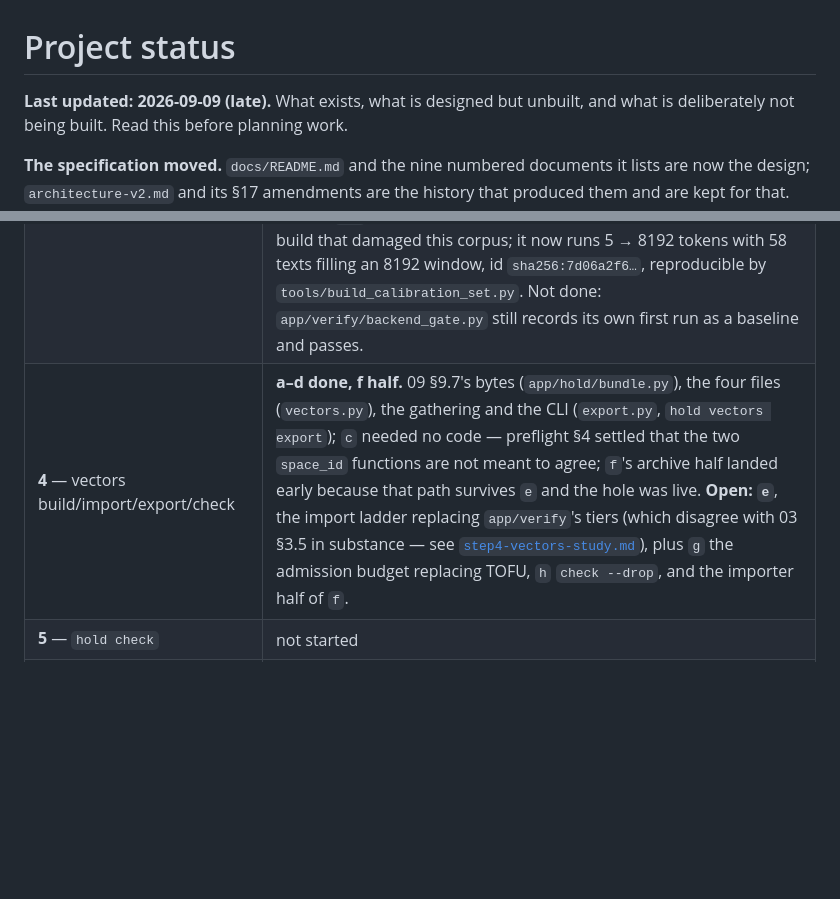
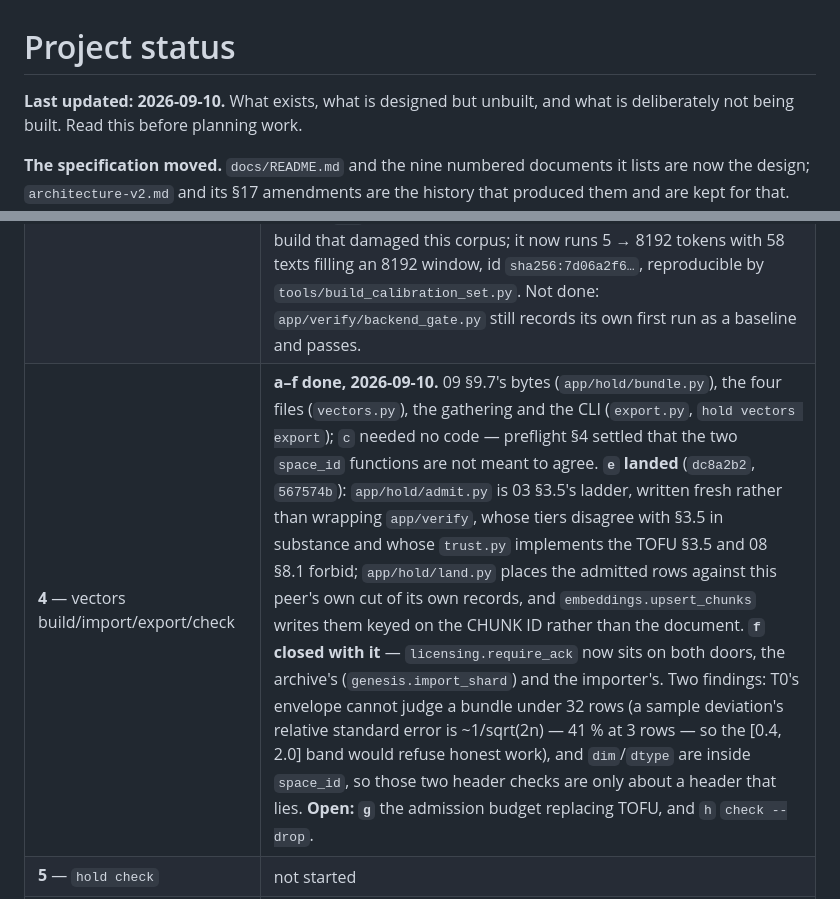
Before and after one commit to sourstar/louise-rag, a Markdown page: docs/notes/STATUS.md, 2 parts joined by grey strips. Drawn GitHub-style; blank space fills up the shorter version.

```diff
--- a/docs/notes/STATUS.md
+++ b/docs/notes/STATUS.md
@@ -1,6 +1,6 @@
 # Project status
 
-**Last updated: 2026-09-09 (late).** What exists, what is designed but unbuilt,
+**Last updated: 2026-09-10.** What exists, what is designed but unbuilt,
 and what is deliberately not being built. Read this before planning work.
 
 **The specification moved.** `docs/README.md` and the nine numbered
@@ -55,7 +55,7 @@ Everything except two items travels through this repository.
 | **1** — the drag on disk, the collection template | **done, 2026-09-08.** `app/hold/drag.py`: 09 §9.16's member names, 02 §2.6's tree, the pre-ack gate, and BEP 52's pieces root implemented rather than delegated (`roots` is a check; a peer must compute a root without a torrent session). `app/hold/template.py`: all six plugins declare what 06 §6.1 requires, and `hold collection create <plugin> --recipe FILE` builds a Codex from a TOML recipe end to end. Two spec defects found by implementing and fixed on main: `index-<slice>` could collide with `index-<space>` (94cf2b5), and 07 §7.4's module listing did not admit a module backing no command (d73dcb4). ONE OPEN QUESTION for the operator: an archive's signing key — see [`archive-signing-keys.md`](archive-signing-keys.md). 22 + 27 tests; 119 in `tests/hold`. Whole suite: **1445 passed, 1 failed** (the same pre-existing st_mtime_ns proxy) in 211 s. |
 | **2** — records build, snapshot create | **done, 2026-09-08.** A corpus on disk becomes a drag end to end: `app/hold/records.py` (records_root, chunks_root, the out-of-order and origin_hash refusals, the build driver), `app/hold/snapshot.py` at 09 §9.4, the roots computed in `app/pack/build.py` where the shards are cut, and the CLI verbs. The drag holds exactly 02 §2.6's five files because the build runs in staging and only record shards are promoted (04 §4.3's pattern). Caught two errors in earlier steps (codex.json outside the drag; idempotence by name not identity) and one contradiction between documents (09 §9.3 vs 07 on what a collection's directory is called). Still owed: the relations member, which waits for a plugin that implements `relations()`. 201 tests on the branch. |
 | **3** — embedder check/benchmark/calibrate | **partly done, 2026-09-08/09.** The calibration set (`app/hold/calibration.py`, `calibration/text.jsonl`), the envelope signer (`app/hold/envelope.py`, 09 §9.2's six domains), the gate (`app/hold/embedder.py`), 09 §9.1's seeded `sample()`, and the calibration MEMBER writer (`app/hold/calibration.py` + `collection.write_calibration`, with `canonical_safetensors` because six identical `save_file` calls produce six different files). **The set was rebuilt 2026-09-09** — the first one's longest text was 174 tokens against `ctx` 512 and 8192, so the gate would have passed the b10630 build that damaged this corpus; it now runs 5 → 8192 tokens with 58 texts filling an 8192 window, id `sha256:7d06a2f6…`, reproducible by `tools/build_calibration_set.py`. Not done: `app/verify/backend_gate.py` still records its own first run as a baseline and passes. |
-| **4** — vectors build/import/export/check | **a–d done, f half.** 09 §9.7's bytes (`app/hold/bundle.py`), the four files (`vectors.py`), the gathering and the CLI (`export.py`, `hold vectors export`); `c` needed no code — preflight §4 settled that the two `space_id` functions are not meant to agree; `f`'s archive half landed early because that path survives `e` and the hole was live. **Open: `e`**, the import ladder replacing `app/verify`'s tiers (which disagree with 03 §3.5 in substance — see [`step4-vectors-study.md`](step4-vectors-study.md)), plus `g` the admission budget replacing TOFU, `h` `check --drop`, and the importer half of `f`. |
+| **4** — vectors build/import/export/check | **a–f done, 2026-09-10.** 09 §9.7's bytes (`app/hold/bundle.py`), the four files (`vectors.py`), the gathering and the CLI (`export.py`, `hold vectors export`); `c` needed no code — preflight §4 settled that the two `space_id` functions are not meant to agree. **`e` landed** (`dc8a2b2`, `567574b`): `app/hold/admit.py` is 03 §3.5's ladder, written fresh rather than wrapping `app/verify`, whose tiers disagree with §3.5 in substance and whose `trust.py` implements the TOFU §3.5 and 08 §8.1 forbid; `app/hold/land.py` places the admitted rows against this peer's own cut of its own records, and `embeddings.upsert_chunks` writes them keyed on the CHUNK ID rather than the document. **`f` closed with it** — `licensing.require_ack` now sits on both doors, the archive's (`genesis.import_shard`) and the importer's. Two findings: T0's envelope cannot judge a bundle under 32 rows (a sample deviation's relative standard error is ~1/sqrt(2n) — 41 % at 3 rows — so the [0.4, 2.0] band would refuse honest work), and `dim`/`dtype` are inside `space_id`, so those two header checks are only about a header that lies. **Open: `g`** the admission budget replacing TOFU, and `h` `check --drop`. |
 | **5** — `hold check` | not started |
 | **6** — proof-of-concept import, one collection | not started; the operator's stop. **Gutenberg, and it starts from ZERO vectors**: the move to `qwen3-embedding-4b` changed its `space_id` to `45e41e7b…` and emptied its Lance table, so there is no legacy set to sweep or import — which is what step 6b existed for, and most of 6b dissolved with it |
 | **6b** — the legacy vectors | **mostly dissolved 2026-09-10.** 99.4 % of every vector this node holds came from an ARCHIVE (35.3M MedCPT, 12.7M Upstash) and re-enters by `hold vectors import --archive`, credited and re-proved. What is left is ~253,000 chunks this node embedded itself across pubmed and wikivec — hours of re-embedding, not the GPU-days that made the operator's question hard |
```
Also changed, not shown: docs/notes/migration-plan.md (+56 -29 lines).
